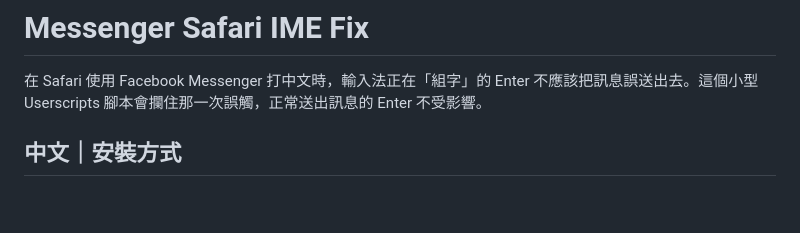
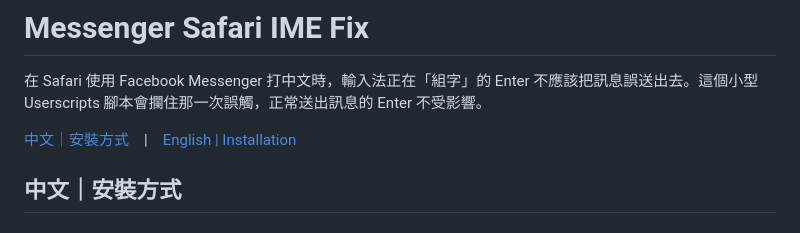
Before and after one commit to maderaotech/safari-messenger-ime-fix, a Markdown page: README.md, the part around the change. Rendered like a GitHub page; blank space fills up the shorter version.

Commit message:
docs: add README language links

```diff
--- a/README.md
+++ b/README.md
@@ -1,6 +1,8 @@
 # Messenger Safari IME Fix
 
 在 Safari 使用 Facebook Messenger 打中文時，輸入法正在「組字」的 Enter 不應該把訊息誤送出去。這個小型 Userscripts 腳本會攔住那一次誤觸，正常送出訊息的 Enter 不受影響。
+
+[中文｜安裝方式](#中文安裝方式)　|　[English | Installation](#english--installation)
 
 ## 中文｜安裝方式
 
```
